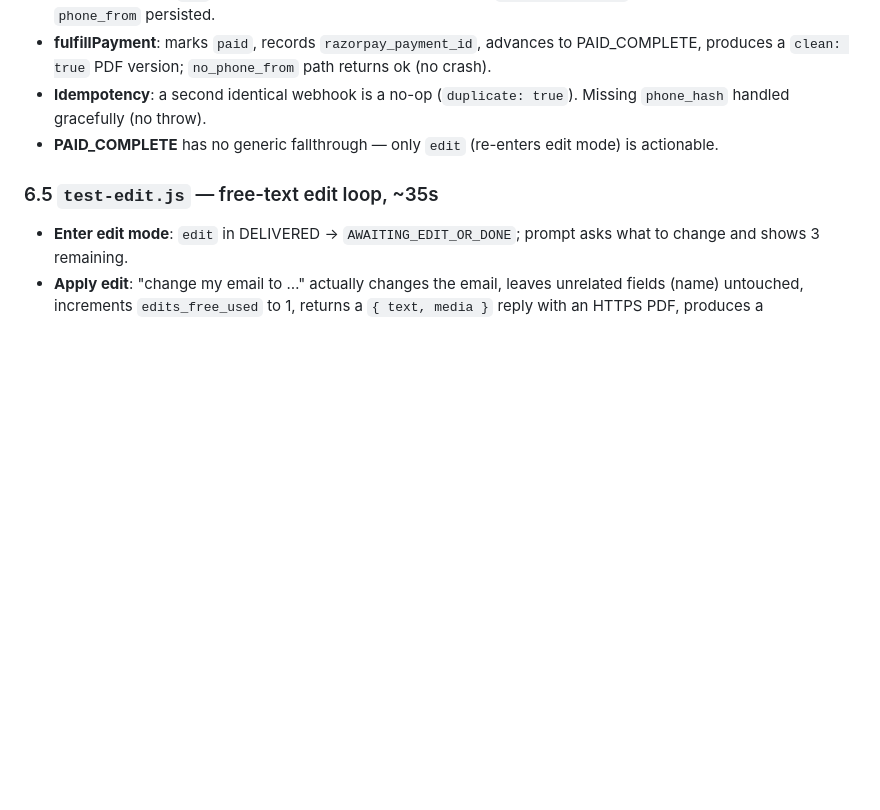
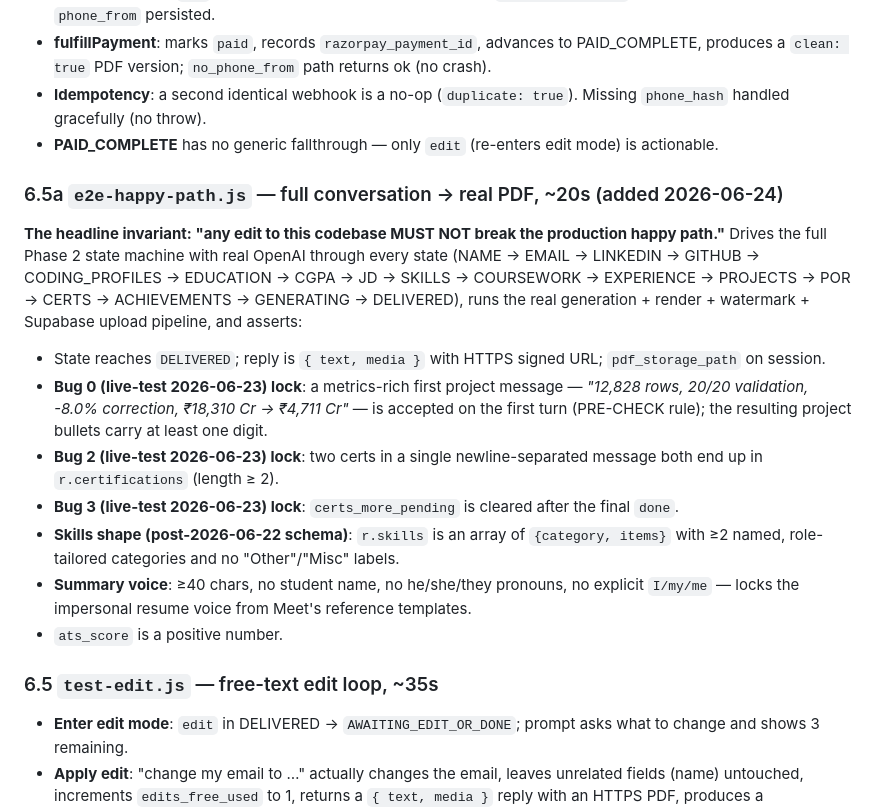
Before and after one commit to meet-png/bharat-resume, a Markdown page: PROGRESS.md, the part around the change. GitHub-like rendering; blank space fills up the shorter version.

Commit message:
PROGRESS §6.5a: lock e2e-happy-path as the contract's headline invariant
Adds the new .runtime/e2e-happy-path.js (gitignored — machine-local
test, like the rest of .runtime/) to the regression contract as the
10th suite. The contract now gates: "any edit MUST NOT break the
production happy path."

The suite drives the full Phase 2 state machine end-to-end with real
OpenAI through every state, runs the real PDF + watermark + Supabase
upload pipeline, and asserts:
- DELIVERED state + signed-URL media + pdf_storage_path on session
- Bug 0 lock: metrics-rich project message accepted on first turn,
  bullets carry a digit
- Bug 2 lock: two newline-separated certs both captured
- Bug 3 lock: certs_more_pending cleared after done
- Skills are post-2026-06-22 array shape with ≥2 role-tailored
  category names and no "Other"/"Misc"
- Summary impersonal voice: no name, no he/she/they, no I/my/me
- ATS score computed

Verified locally: 15/15 e2e checks pass against real OpenAI + real
Supabase upload; full suite 9/10 with only test-payment red (Razorpay
test-mode quota, environmental).

Co-Authored-By: Claude Opus 4.7 <noreply@anthropic.com>

```diff
--- a/PROGRESS.md
+++ b/PROGRESS.md
@@ -375,6 +375,16 @@ Carry these forward each session until resolved. Add new ones whenever a build d
 - **Idempotency**: a second identical webhook is a no-op (`duplicate: true`). Missing `phone_hash` handled gracefully (no throw).
 - **PAID_COMPLETE** has no generic fallthrough — only `edit` (re-enters edit mode) is actionable.
 
+### 6.5a `e2e-happy-path.js` — full conversation → real PDF, ~20s (added 2026-06-24)
+**The headline invariant: "any edit to this codebase MUST NOT break the production happy path."** Drives the full Phase 2 state machine with real OpenAI through every state (NAME → EMAIL → LINKEDIN → GITHUB → CODING_PROFILES → EDUCATION → CGPA → JD → SKILLS → COURSEWORK → EXPERIENCE → PROJECTS → POR → CERTS → ACHIEVEMENTS → GENERATING → DELIVERED), runs the real generation + render + watermark + Supabase upload pipeline, and asserts:
+- State reaches `DELIVERED`; reply is `{ text, media }` with HTTPS signed URL; `pdf_storage_path` on session.
+- **Bug 0 (live-test 2026-06-23) lock**: a metrics-rich first project message — *"12,828 rows, 20/20 validation, -8.0% correction, ₹18,310 Cr → ₹4,711 Cr"* — is accepted on the first turn (PRE-CHECK rule); the resulting project bullets carry at least one digit.
+- **Bug 2 (live-test 2026-06-23) lock**: two certs in a single newline-separated message both end up in `r.certifications` (length ≥ 2).
+- **Bug 3 (live-test 2026-06-23) lock**: `certs_more_pending` is cleared after the final `done`.
+- **Skills shape (post-2026-06-22 schema)**: `r.skills` is an array of `{category, items}` with ≥2 named, role-tailored categories and no "Other"/"Misc" labels.
+- **Summary voice**: ≥40 chars, no student name, no he/she/they pronouns, no explicit `I/my/me` — locks the impersonal resume voice from Meet's reference templates.
+- `ats_score` is a positive number.
+
 ### 6.5 `test-edit.js` — free-text edit loop, ~35s
 - **Enter edit mode**: `edit` in DELIVERED → `AWAITING_EDIT_OR_DONE`; prompt asks what to change and shows 3 remaining.
 - **Apply edit**: "change my email to …" actually changes the email, leaves unrelated fields (name) untouched, increments `edits_free_used` to 1, returns a `{ text, media }` reply with an HTTPS PDF, produces a **watermarked** version, and notes 2 free edits left, then returns to DELIVERED.
```
